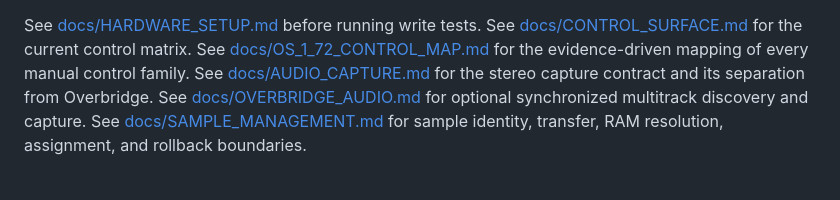
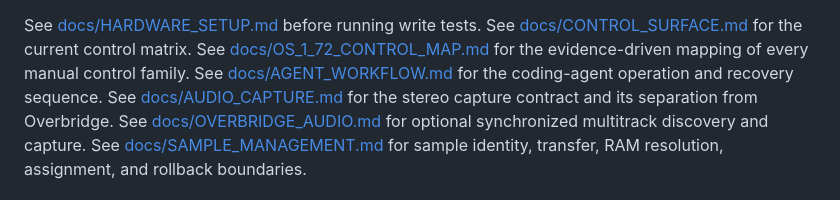
Before and after one commit to chronick/analog-rytm-agent-bridge, a Markdown page: README.md, the part around the change. GitHub-like rendering.

Commit message:
Document coding-agent operation and recovery

```diff
--- a/README.md
+++ b/README.md
@@ -77,6 +77,7 @@ Both modes use the same request/response/event protocol. The hardware adapter re
 See [docs/HARDWARE_SETUP.md](docs/HARDWARE_SETUP.md) before running write tests.
 See [docs/CONTROL_SURFACE.md](docs/CONTROL_SURFACE.md) for the current control matrix.
 See [docs/OS_1_72_CONTROL_MAP.md](docs/OS_1_72_CONTROL_MAP.md) for the evidence-driven mapping of every manual control family.
+See [docs/AGENT_WORKFLOW.md](docs/AGENT_WORKFLOW.md) for the coding-agent operation and recovery sequence.
 See [docs/AUDIO_CAPTURE.md](docs/AUDIO_CAPTURE.md) for the stereo capture contract and its separation from Overbridge.
 See [docs/OVERBRIDGE_AUDIO.md](docs/OVERBRIDGE_AUDIO.md) for optional synchronized multitrack discovery and capture.
 See [docs/SAMPLE_MANAGEMENT.md](docs/SAMPLE_MANAGEMENT.md) for sample identity, transfer, RAM resolution, assignment, and rollback boundaries.
```
Also changed, not shown: docs/AGENT_WORKFLOW.md (added, +50 -0 lines).
